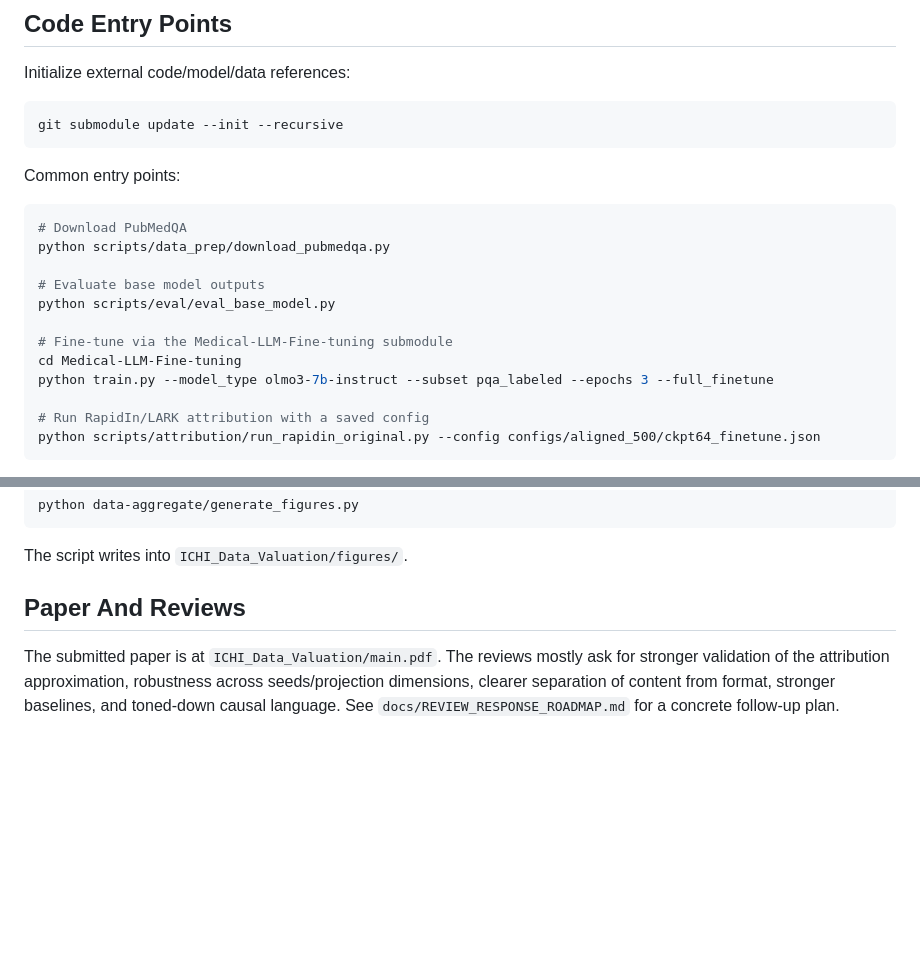
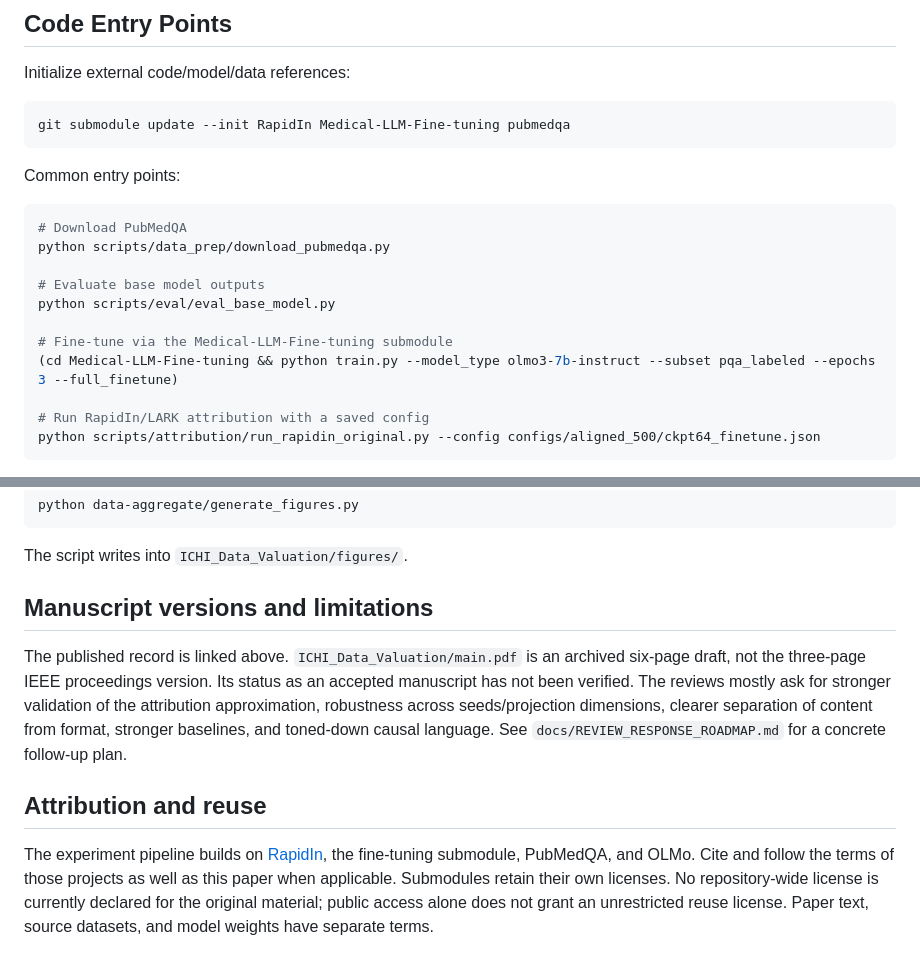
Before and after one commit to Mr-Ye-Cao/scalable-data-attribution-biomedical-qa, a Markdown page: README.md, 2 parts joined by grey strips. Drawn GitHub-style; blank space fills up the shorter version.

````diff
--- a/README.md
+++ b/README.md
@@ -46,7 +64,7 @@ The project studies whether a biomedical QA model's predictions are driven more
 Initialize external code/model/data references:
 
 ```bash
-git submodule update --init --recursive
+git submodule update --init RapidIn Medical-LLM-Fine-tuning pubmedqa
 ```
 
 Common entry points:
@@ -59,8 +77,7 @@ python scripts/data_prep/download_pubmedqa.py
 python scripts/eval/eval_base_model.py
 
 # Fine-tune via the Medical-LLM-Fine-tuning submodule
-cd Medical-LLM-Fine-tuning
-python train.py --model_type olmo3-7b-instruct --subset pqa_labeled --epochs 3 --full_finetune
+(cd Medical-LLM-Fine-tuning && python train.py --model_type olmo3-7b-instruct --subset pqa_labeled --epochs 3 --full_finetune)
 
 # Run RapidIn/LARK attribution with a saved config
 python scripts/attribution/run_rapidin_original.py --config configs/aligned_500/ckpt64_finetune.json
@@ -78,6 +95,11 @@ python data-aggregate/generate_figures.py
 
 The script writes into `ICHI_Data_Valuation/figures/`.
 
-## Paper And Reviews
+## Manuscript versions and limitations
 
-The submitted paper is at `ICHI_Data_Valuation/main.pdf`. The reviews mostly ask for stronger validation of the attribution approximation, robustness across seeds/projection dimensions, clearer separation of content from format, stronger baselines, and toned-down causal language. See `docs/REVIEW_RESPONSE_ROADMAP.md` for a concrete follow-up plan.
+The published record is linked above. `ICHI_Data_Valuation/main.pdf` is an archived six-page draft, not the three-page IEEE proceedings version. Its status as an accepted manuscript has not been verified. The reviews mostly ask for stronger validation of the attribution approximation, robustness across seeds/projection dimensions, clearer separation of content from format, stronger baselines, and toned-down causal language. See `docs/REVIEW_RESPONSE_ROADMAP.md` for a concrete follow-up plan.
+
+
+## Attribution and reuse
+
+The experiment pipeline builds on [RapidIn](https://github.com/huawei-lin/RapidIn), the fine-tuning submodule, PubMedQA, and OLMo. Cite and follow the terms of those projects as well as this paper when applicable. Submodules retain their own licenses. No repository-wide license is currently declared for the original material; public access alone does not grant an unrestricted reuse license. Paper text, source datasets, and model weights have separate terms.
````
Also changed, not shown: other parts of README.md (+21 -3 lines), docs/CODE_GUIDE.md (+2 -2 lines), docs/REPRODUCING_RESULTS.md (added, +40 -0 lines), assets/attribution-summary.png (added), 5 other files.
